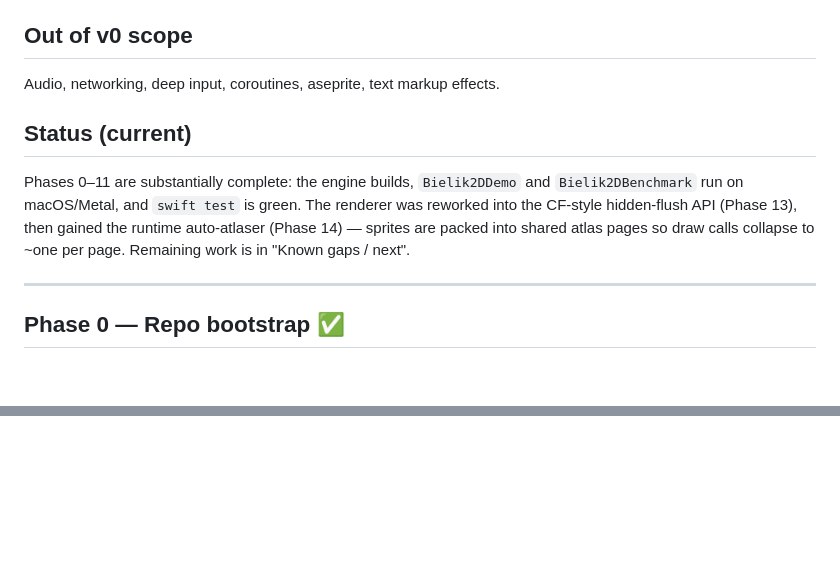
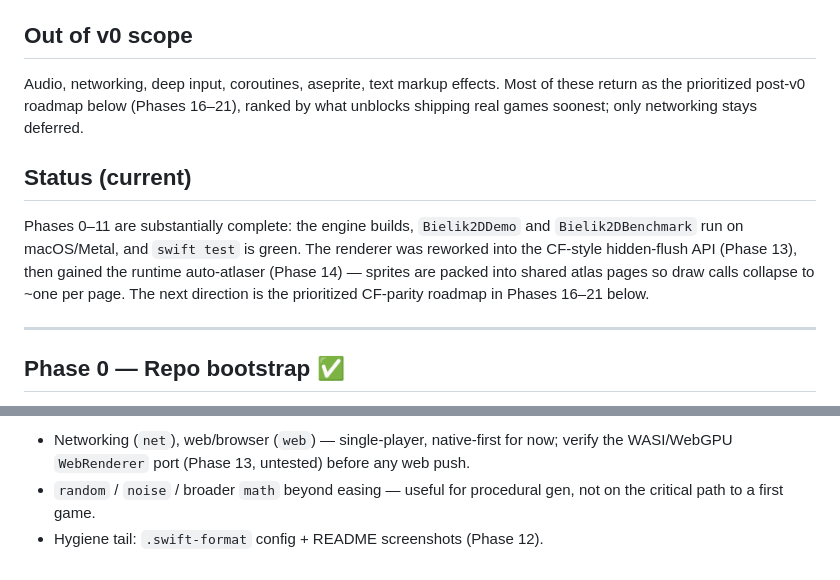
Before and after one commit to pusewicz/bielik2d, a Markdown page: TODO.md, 2 parts joined by grey strips. Drawn GitHub-style; blank space fills up the shorter version.

```diff
--- a/TODO.md
+++ b/TODO.md
@@ -20,11 +20,14 @@ Bielik2D is a 2D engine inspired by Cute Framework, written in pure Swift 6.3 on
 
 ## Out of v0 scope
 
-Audio, networking, deep input, coroutines, aseprite, text markup effects.
+Audio, networking, deep input, coroutines, aseprite, text markup effects. Most of these
+return as the prioritized post-v0 roadmap below (Phases 16–21), ranked by what unblocks
+shipping real games soonest; only networking stays deferred.
 
 ## Status (current)
 
-Phases 0–11 are substantially complete: the engine builds, `Bielik2DDemo` and `Bielik2DBenchmark` run on macOS/Metal, and `swift test` is green. The renderer was reworked into the CF-style hidden-flush API (Phase 13), then gained the runtime auto-atlaser (Phase 14) — sprites are packed into shared atlas pages so draw calls collapse to ~one per page. Remaining work is in "Known gaps / next".
+Phases 0–11 are substantially complete: the engine builds, `Bielik2DDemo` and `Bielik2DBenchmark` run on macOS/Metal, and `swift test` is green. The renderer was reworked into the CF-style hidden-flush API (Phase 13), then gained the runtime auto-atlaser (Phase 14) — sprites are packed into shared atlas pages so draw calls collapse to ~one per page. The next
+direction is the prioritized CF-parity roadmap in Phases 16–21 below.
 
 ---
 
@@ -176,0 +250,5 @@ slots in later behind the same registry.
+- Networking (`net`), web/browser (`web`) — single-player, native-first for now; verify the
+  WASI/WebGPU `WebRenderer` port (Phase 13, untested) before any web push.
+- `random` / `noise` / broader `math` beyond easing — useful for procedural gen, not on the
+  critical path to a first game.
+- Hygiene tail: `.swift-format` config + README screenshots (Phase 12).
```
Also changed, not shown: other parts of TODO.md (+82 -12 lines).
